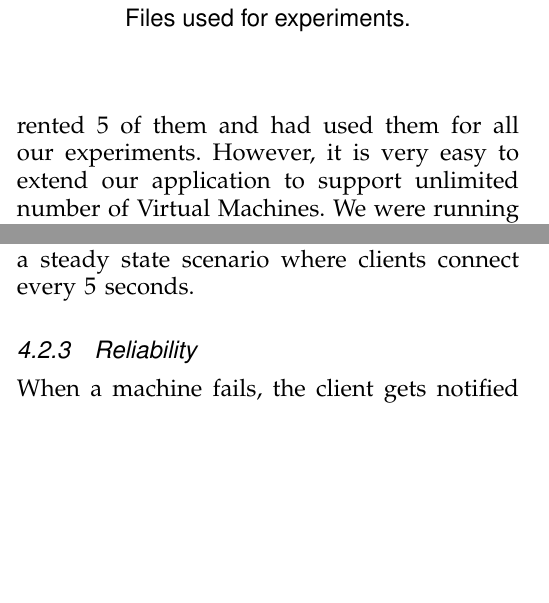
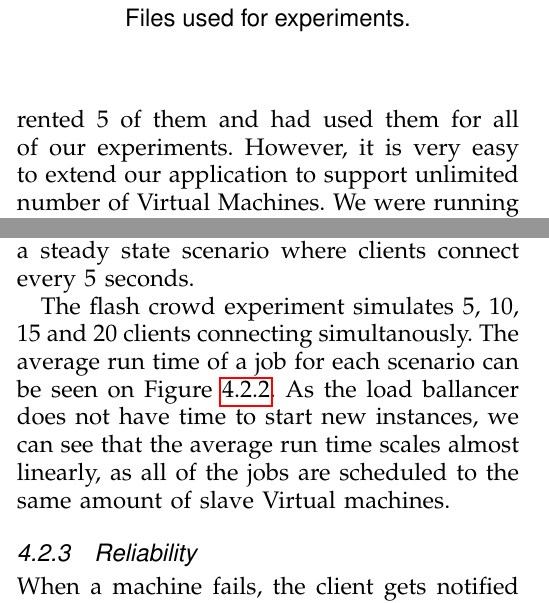
Before and after one commit to javto/ClCoRe, a LaTeX paper (report/report.main.tex, which reads report/experiments.tex): two parts of the columns of page 4 of 5, joined at a grey line, cut so that both start at the same text, the shorter picture padded with empty space. Compiled offline with pdfLaTeX.

Commit message:
Flash experiment described.

```diff
--- a/report/experiments.tex
+++ b/report/experiments.tex
@@ -8,7 +8,7 @@
 %etc.), the general workload and monitoring tools and libraries, other tools and
 %libraries you have used to implement and deploy your system, other tools and
 %libraries used to conduct your experiments.
-All of our experiment were run on Amazon EC2 t2.micro machines, these machines have only 1 CPU and 1GB of memory. We had rented 5 of them and had used them for all our experiments. However, it is very easy to extend our application to support unlimited number of Virtual Machines. We were running the Amazon Linux operating system with a Java installation on all of our instances.
+All of our experiment were run on Amazon EC2 t2.micro machines, these machines have only 1 CPU and 1GB of memory. We had rented 5 of them and had used them for all of our experiments. However, it is very easy to extend our application to support unlimited number of Virtual Machines. We were running the Amazon Linux operating system with a Java installation on all of our instances.
 
 To perform the experiments, we have prepared 5 different ZIP files with different size containing different amount of images. The overview of this test set is in the table \ref{testset}.
 
@@ -56,3 +56,4 @@ In this experiment we simulated a steady interval of clients connecting and send
 \subsubsection{Load balancing}
 In this experiment we have simulated two scenarios, a flash crowd arrival of a number of clients with a random file out of Table \ref{testset} and a steady state scenario where clients connect every 5 seconds. %TODO insert graph of with and without load balancing for certain number of users
 
+The flash crowd experiment simulates 5, 10, 15 and 20 clients connecting simultanously. The average run time of a job for each scenario can be seen on Figure \ref{flash}. As the load ballancer does not have time to start new instances, we can see that the average run time scales almost linearly, as all of the jobs are scheduled to the same amount of slave Virtual machines.
@@ -59,3 +66,5 @@ In this experiment we have simulated two scenarios, a flash crowd arrival of a n
+\end{figure}
+
 \subsubsection{Reliability}
 When a machine fails, the client gets notified about this and has the possibility to resend the job.
 
```
Also changed, not shown: report/systemDesign.tex (+1 -0 lines), report/experiments.tex (6 more changed lines).
